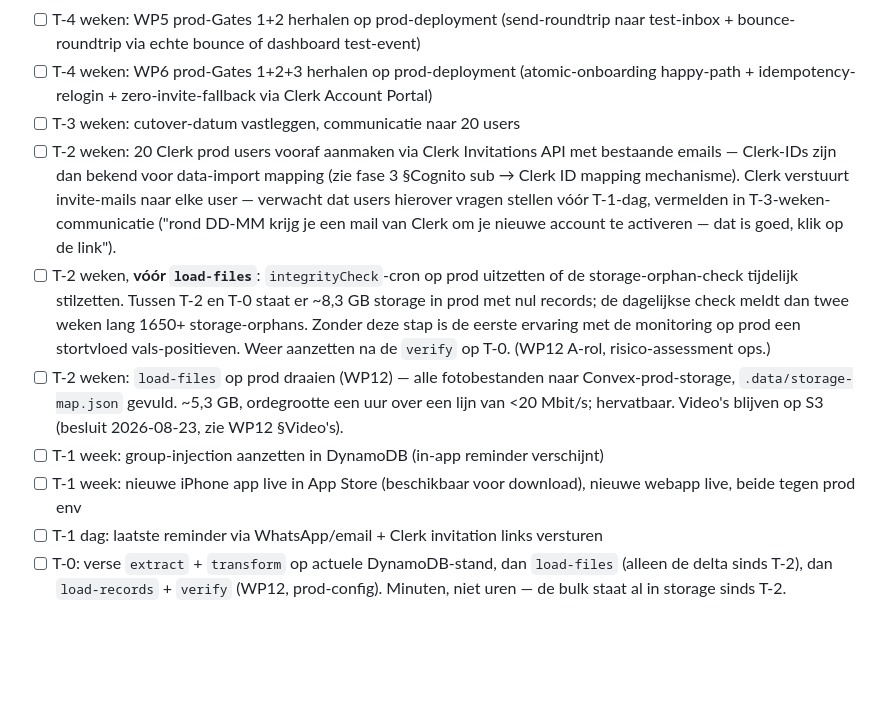
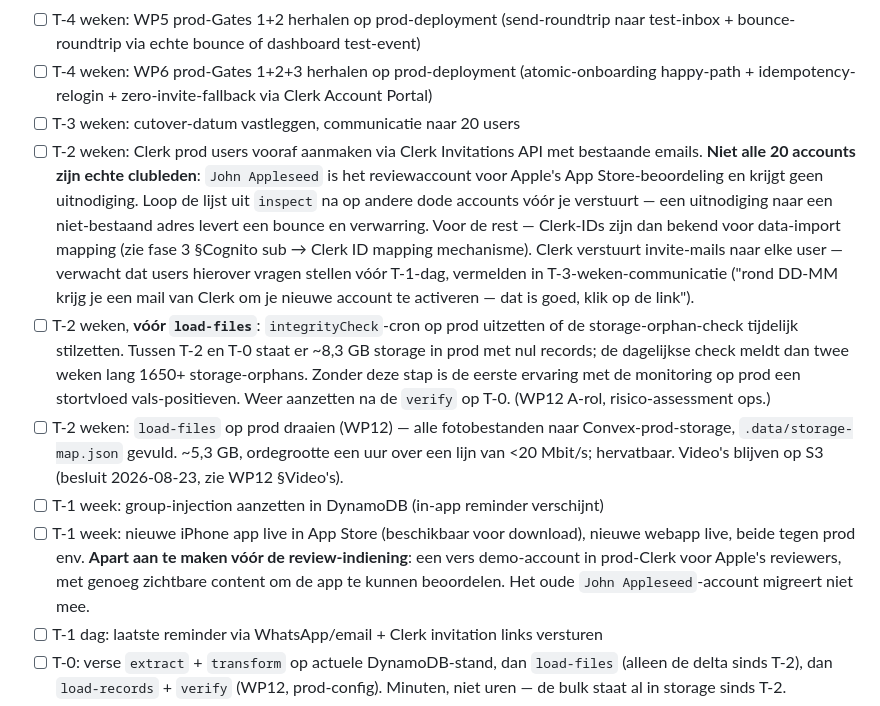
Before and after one commit to wintvelt/clubalmanac-v2, a Markdown page: docs/migratie-status.md, the part around the change. Rendered like a GitHub page; blank space fills up the shorter version.

Commit message:
docs: App Store-reviewaccount uitgezonderd van de Clerk-pre-create
John Appleseed is het demo-account voor Apple's App Store-beoordeling, geen
clublid. Krijgt dus geen Clerk-uitnodiging op T-2. Apple heeft voor de nieuwe
app wel een vers demo-account nodig - toegevoegd aan de T-1-weken-stap, want
dat moet er staan voor de review-indiening.

Ook een aansporing toegevoegd om de inspect-lijst na te lopen op andere dode
accounts voordat er 20 uitnodigingen de deur uit gaan.

Co-Authored-By: Claude Opus 5 <noreply@anthropic.com>

```diff
--- a/docs/migratie-status.md
+++ b/docs/migratie-status.md
@@ -196,11 +196,11 @@ Dus: communicatie en blokkade gaan **buiten de oude app om**.
 - [ ] T-4 weken: WP5 prod-Gates 1+2 herhalen op prod-deployment (send-roundtrip naar test-inbox + bounce-roundtrip via echte bounce of dashboard test-event)
 - [ ] T-4 weken: WP6 prod-Gates 1+2+3 herhalen op prod-deployment (atomic-onboarding happy-path + idempotency-relogin + zero-invite-fallback via Clerk Account Portal)
 - [ ] T-3 weken: cutover-datum vastleggen, communicatie naar 20 users
-- [ ] T-2 weken: 20 Clerk prod users vooraf aanmaken via Clerk Invitations API met bestaande emails — Clerk-IDs zijn dan bekend voor data-import mapping (zie fase 3 §Cognito sub → Clerk ID mapping mechanisme). Clerk verstuurt invite-mails naar elke user — verwacht dat users hierover vragen stellen vóór T-1-dag, vermelden in T-3-weken-communicatie ("rond DD-MM krijg je een mail van Clerk om je nieuwe account te activeren — dat is goed, klik op de link").
+- [ ] T-2 weken: Clerk prod users vooraf aanmaken via Clerk Invitations API met bestaande emails. **Niet alle 20 accounts zijn echte clubleden**: `John Appleseed` is het reviewaccount voor Apple's App Store-beoordeling en krijgt geen uitnodiging. Loop de lijst uit `inspect` na op andere dode accounts vóór je verstuurt — een uitnodiging naar een niet-bestaand adres levert een bounce en verwarring. Voor de rest — Clerk-IDs zijn dan bekend voor data-import mapping (zie fase 3 §Cognito sub → Clerk ID mapping mechanisme). Clerk verstuurt invite-mails naar elke user — verwacht dat users hierover vragen stellen vóór T-1-dag, vermelden in T-3-weken-communicatie ("rond DD-MM krijg je een mail van Clerk om je nieuwe account te activeren — dat is goed, klik op de link").
 - [ ] T-2 weken, **vóór `load-files`**: `integrityCheck`-cron op prod uitzetten of de storage-orphan-check tijdelijk stilzetten. Tussen T-2 en T-0 staat er ~8,3 GB storage in prod met nul records; de dagelijkse check meldt dan twee weken lang 1650+ storage-orphans. Zonder deze stap is de eerste ervaring met de monitoring op prod een stortvloed vals-positieven. Weer aanzetten na de `verify` op T-0. (WP12 A-rol, risico-assessment ops.)
 - [ ] T-2 weken: `load-files` op prod draaien (WP12) — alle fotobestanden naar Convex-prod-storage, `.data/storage-map.json` gevuld. ~5,3 GB, ordegrootte een uur over een lijn van <20 Mbit/s; hervatbaar. Video's blijven op S3 (besluit 2026-08-23, zie WP12 §Video's).
 - [ ] T-1 week: group-injection aanzetten in DynamoDB (in-app reminder verschijnt)
-- [ ] T-1 week: nieuwe iPhone app live in App Store (beschikbaar voor download), nieuwe webapp live, beide tegen prod env
+- [ ] T-1 week: nieuwe iPhone app live in App Store (beschikbaar voor download), nieuwe webapp live, beide tegen prod env. **Apart aan te maken vóór de review-indiening**: een vers demo-account in prod-Clerk voor Apple's reviewers, met genoeg zichtbare content om de app te kunnen beoordelen. Het oude `John Appleseed`-account migreert niet mee.
 - [ ] T-1 dag: laatste reminder via WhatsApp/email + Clerk invitation links versturen
 - [ ] T-0: verse `extract` + `transform` op actuele DynamoDB-stand, dan `load-files` (alleen de delta sinds T-2), dan `load-records` + `verify` (WP12, prod-config). Minuten, niet uren — de bulk staat al in storage sinds T-2.
 - [ ] T-0: `integrityCheck`-cron op prod weer aanzetten, ná een groene `verify`
```
